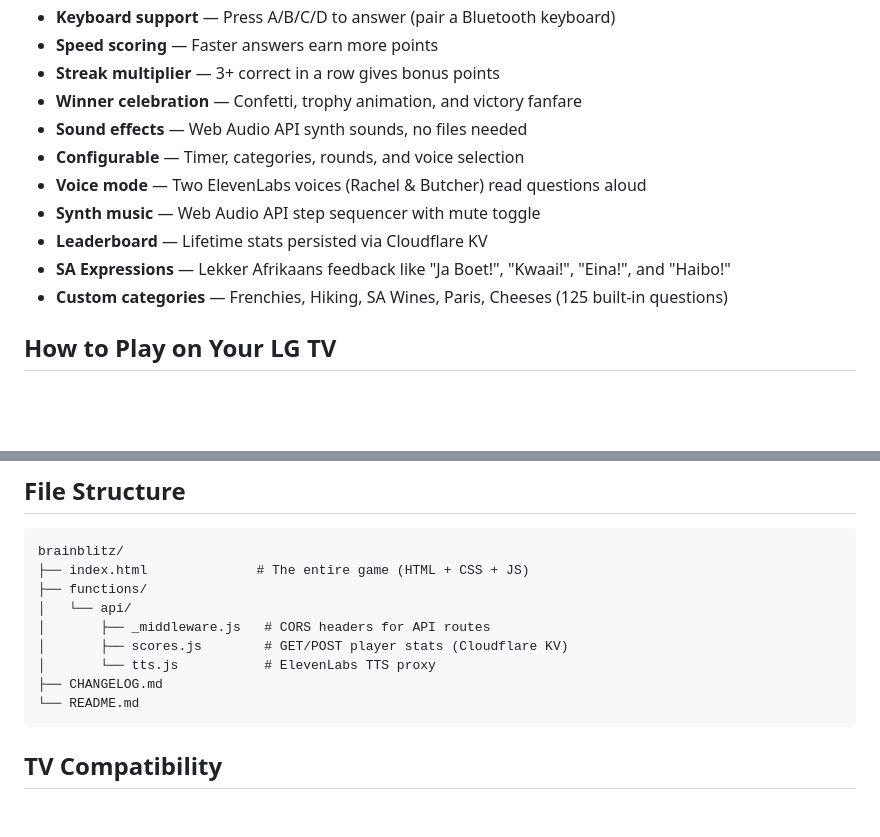
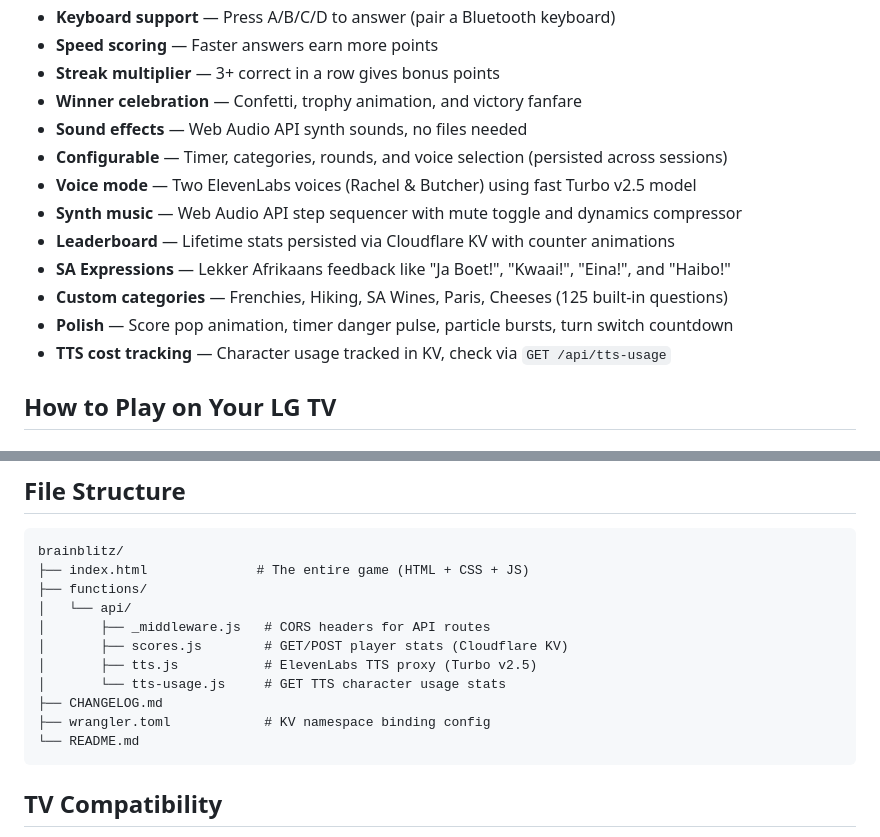
Before and after one commit to stewartburton/brainblitz, a Markdown page: README.md, 2 parts joined by grey strips. Rendered like a GitHub page; blank space fills up the shorter version.

Commit message:
docs: update README with v3 features and file structure
Co-Authored-By: Claude Opus 4.6 <noreply@anthropic.com>

````diff
--- a/README.md
+++ b/README.md
@@ -16,12 +16,14 @@ A Triviaverse-inspired two-player trivia game show built for LG webOS TVs (and a
 - **Streak multiplier** — 3+ correct in a row gives bonus points
 - **Winner celebration** — Confetti, trophy animation, and victory fanfare
 - **Sound effects** — Web Audio API synth sounds, no files needed
-- **Configurable** — Timer, categories, rounds, and voice selection
-- **Voice mode** — Two ElevenLabs voices (Rachel & Butcher) read questions aloud
-- **Synth music** — Web Audio API step sequencer with mute toggle
-- **Leaderboard** — Lifetime stats persisted via Cloudflare KV
+- **Configurable** — Timer, categories, rounds, and voice selection (persisted across sessions)
+- **Voice mode** — Two ElevenLabs voices (Rachel & Butcher) using fast Turbo v2.5 model
+- **Synth music** — Web Audio API step sequencer with mute toggle and dynamics compressor
+- **Leaderboard** — Lifetime stats persisted via Cloudflare KV with counter animations
 - **SA Expressions** — Lekker Afrikaans feedback like "Ja Boet!", "Kwaai!", "Eina!", and "Haibo!"
 - **Custom categories** — Frenchies, Hiking, SA Wines, Paris, Cheeses (125 built-in questions)
+- **Polish** — Score pop animation, timer danger pulse, particle bursts, turn switch countdown
+- **TTS cost tracking** — Character usage tracked in KV, check via `GET /api/tts-usage`
 
 ## How to Play on Your LG TV
 
@@ -75,8 +77,10 @@ brainblitz/
 │   └── api/
 │       ├── _middleware.js   # CORS headers for API routes
 │       ├── scores.js        # GET/POST player stats (Cloudflare KV)
-│       └── tts.js           # ElevenLabs TTS proxy
+│       ├── tts.js           # ElevenLabs TTS proxy (Turbo v2.5)
+│       └── tts-usage.js     # GET TTS character usage stats
 ├── CHANGELOG.md
+├── wrangler.toml            # KV namespace binding config
 └── README.md
 ```
 
````
